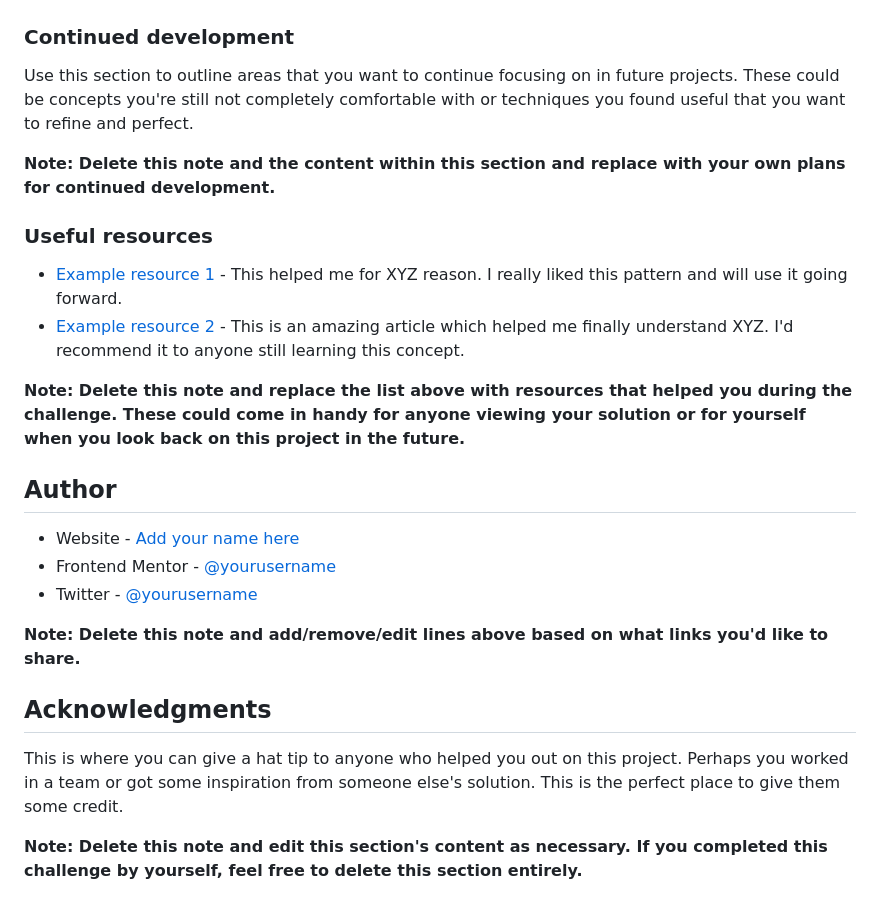
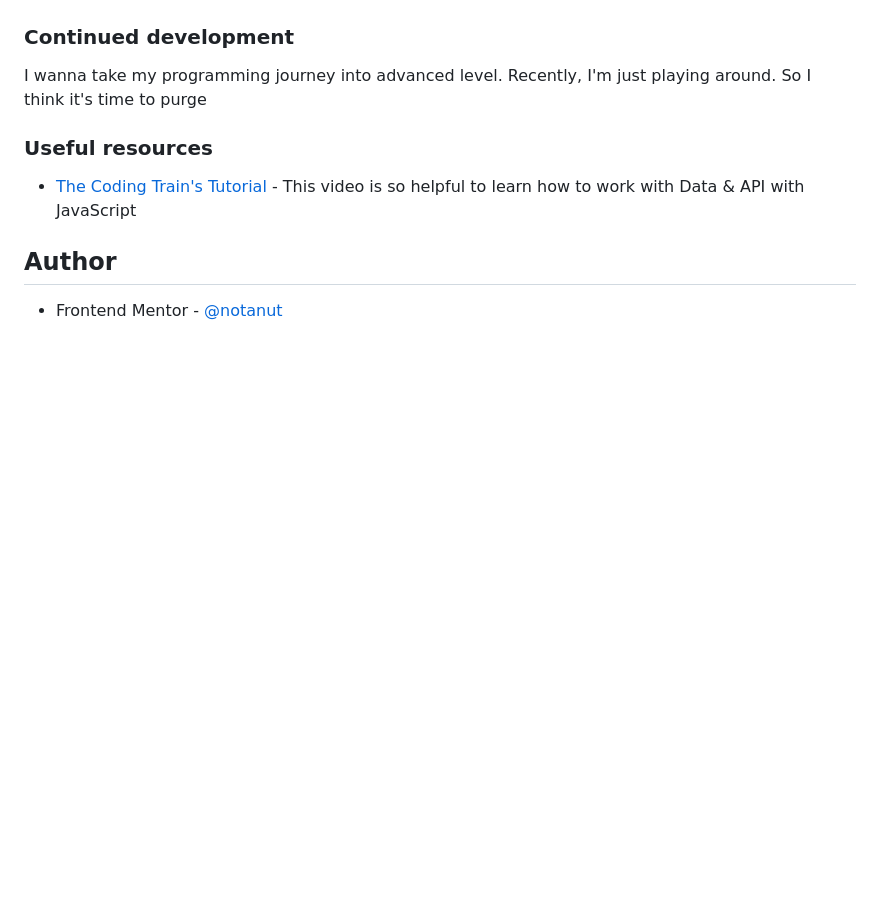
Before and after one commit to notanut/advice-generator, a Markdown page: README.md, the part around the change printed below. GitHub-like rendering; blank space fills up the shorter version.

```diff
--- a/README.md
+++ b/README.md
@@ -84,27 +48,12 @@ If you want more help with writing markdown, we'd recommend checking out [The Ma
 
 ### Continued development
 
-Use this section to outline areas that you want to continue focusing on in future projects. These could be concepts you're still not completely comfortable with or techniques you found useful that you want to refine and perfect.
-
-**Note: Delete this note and the content within this section and replace with your own plans for continued development.**
+I wanna take my programming journey into advanced level. Recently, I'm just playing around. So I think it's time to purge
 
 ### Useful resources
 
-- [Example resource 1](https://www.example.com) - This helped me for XYZ reason. I really liked this pattern and will use it going forward.
-- [Example resource 2](https://www.example.com) - This is an amazing article which helped me finally understand XYZ. I'd recommend it to anyone still learning this concept.
-
-**Note: Delete this note and replace the list above with resources that helped you during the challenge. These could come in handy for anyone viewing your solution or for yourself when you look back on this project in the future.**
+- [The Coding Train's Tutorial](https://youtu.be/tc8DU14qX6I) - This video is so helpful to learn how to work with Data & API with JavaScript
 
 ## Author
 
-- Website - [Add your name here](https://www.your-site.com)
-- Frontend Mentor - [@yourusername](https://www.frontendmentor.io/profile/yourusername)
-- Twitter - [@yourusername](https://www.twitter.com/yourusername)
-
-**Note: Delete this note and add/remove/edit lines above based on what links you'd like to share.**
-
-## Acknowledgments
-
-This is where you can give a hat tip to anyone who helped you out on this project. Perhaps you worked in a team or got some inspiration from someone else's solution. This is the perfect place to give them some credit.
-
-**Note: Delete this note and edit this section's content as necessary. If you completed this challenge by yourself, feel free to delete this section entirely.**
+- Frontend Mentor - [@notanut](https://www.frontendmentor.io/profile/notanut)
```
Also changed, not shown: other parts of README.md (+7 -43 lines), screenshot.png (added).
